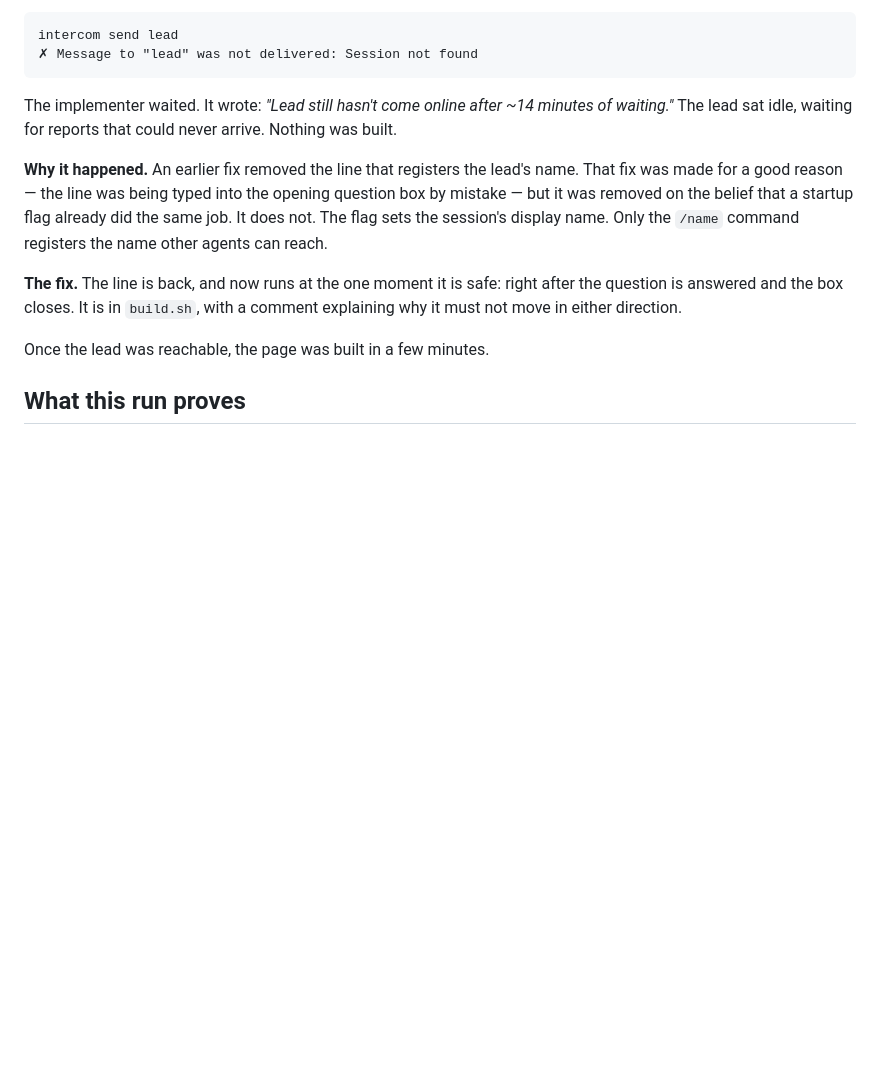
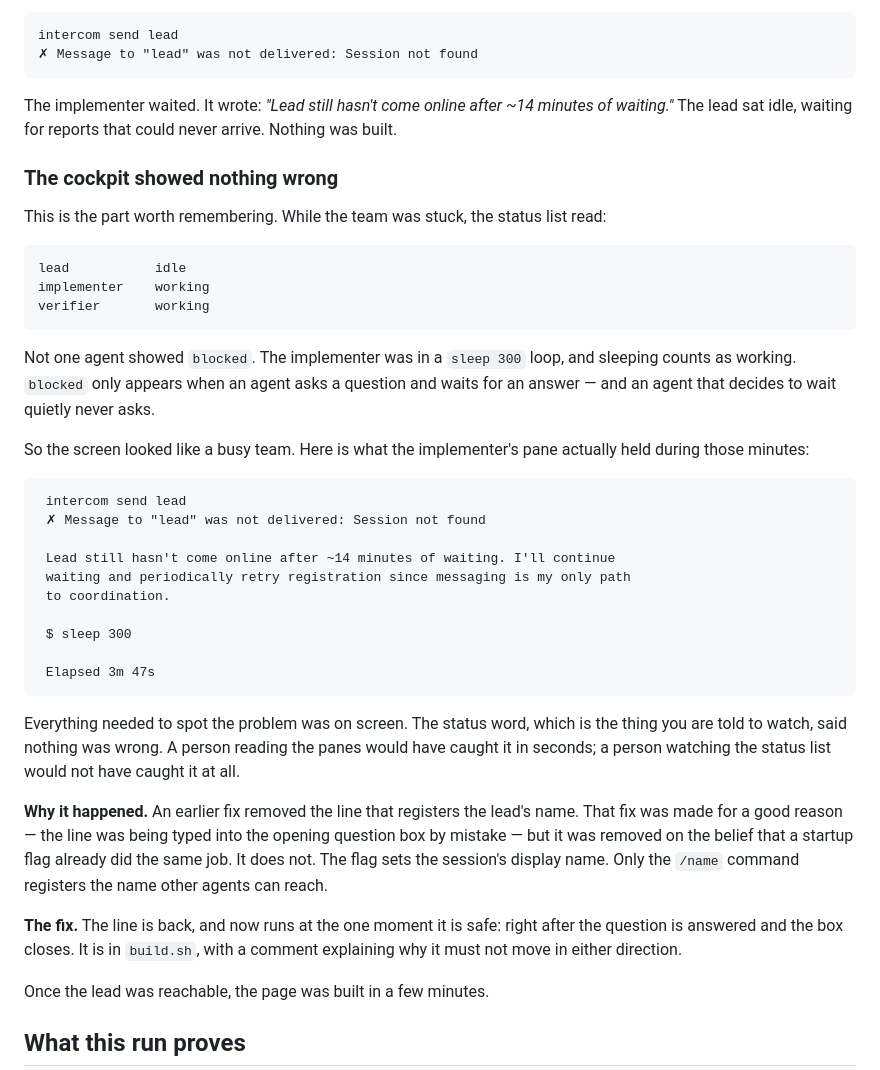
Before and after one commit to mpaiva/agentic-engineering-harness, a Markdown page: docs/case-study-poem-page.md, the part around the change. Rendered like a GitHub page; blank space fills up the shorter version.

Commit message:
docs: record that the cockpit showed nothing wrong during the stall
The case study described the 19-minute stall but not what the status list said while it was
happening, which is the most useful detail in it: every agent read idle or working, and not
one read blocked. The implementer was in a sleep loop, and sleeping counts as working;
blocked only appears when an agent asks a question and waits, and an agent that decides to
wait quietly never asks.

So the supervision-by-exception surface — the one thing the docs tell you to watch — showed
a healthy team for 19 minutes. The pane contents showed the failure plainly the whole time.
Recorded verbatim, including the implementer's pane, because a reader who only learns to
watch the status word will inherit this exact blind spot.

````diff
--- a/docs/case-study-poem-page.md
+++ b/docs/case-study-poem-page.md
@@ -96,6 +96,40 @@ intercom send lead
 The implementer waited. It wrote: *"Lead still hasn't come online after ~14 minutes of
 waiting."* The lead sat idle, waiting for reports that could never arrive. Nothing was built.
 
+### The cockpit showed nothing wrong
+
+This is the part worth remembering. While the team was stuck, the status list read:
+
+```
+lead           idle
+implementer    working
+verifier       working
+```
+
+Not one agent showed `blocked`. The implementer was in a `sleep 300` loop, and sleeping counts
+as working. `blocked` only appears when an agent asks a question and waits for an answer — and
+an agent that decides to wait quietly never asks.
+
+So the screen looked like a busy team. Here is what the implementer's pane actually held
+during those minutes:
+
+```
+ intercom send lead
+ ✗ Message to "lead" was not delivered: Session not found
+
+ Lead still hasn't come online after ~14 minutes of waiting. I'll continue
+ waiting and periodically retry registration since messaging is my only path
+ to coordination.
+
+ $ sleep 300
+
+ Elapsed 3m 47s
+```
+
+Everything needed to spot the problem was on screen. The status word, which is the thing you
+are told to watch, said nothing was wrong. A person reading the panes would have caught it in
+seconds; a person watching the status list would not have caught it at all.
+
 **Why it happened.** An earlier fix removed the line that registers the lead's name. That fix
 was made for a good reason — the line was being typed into the opening question box by
 mistake — but it was removed on the belief that a startup flag already did the same job. It
````
